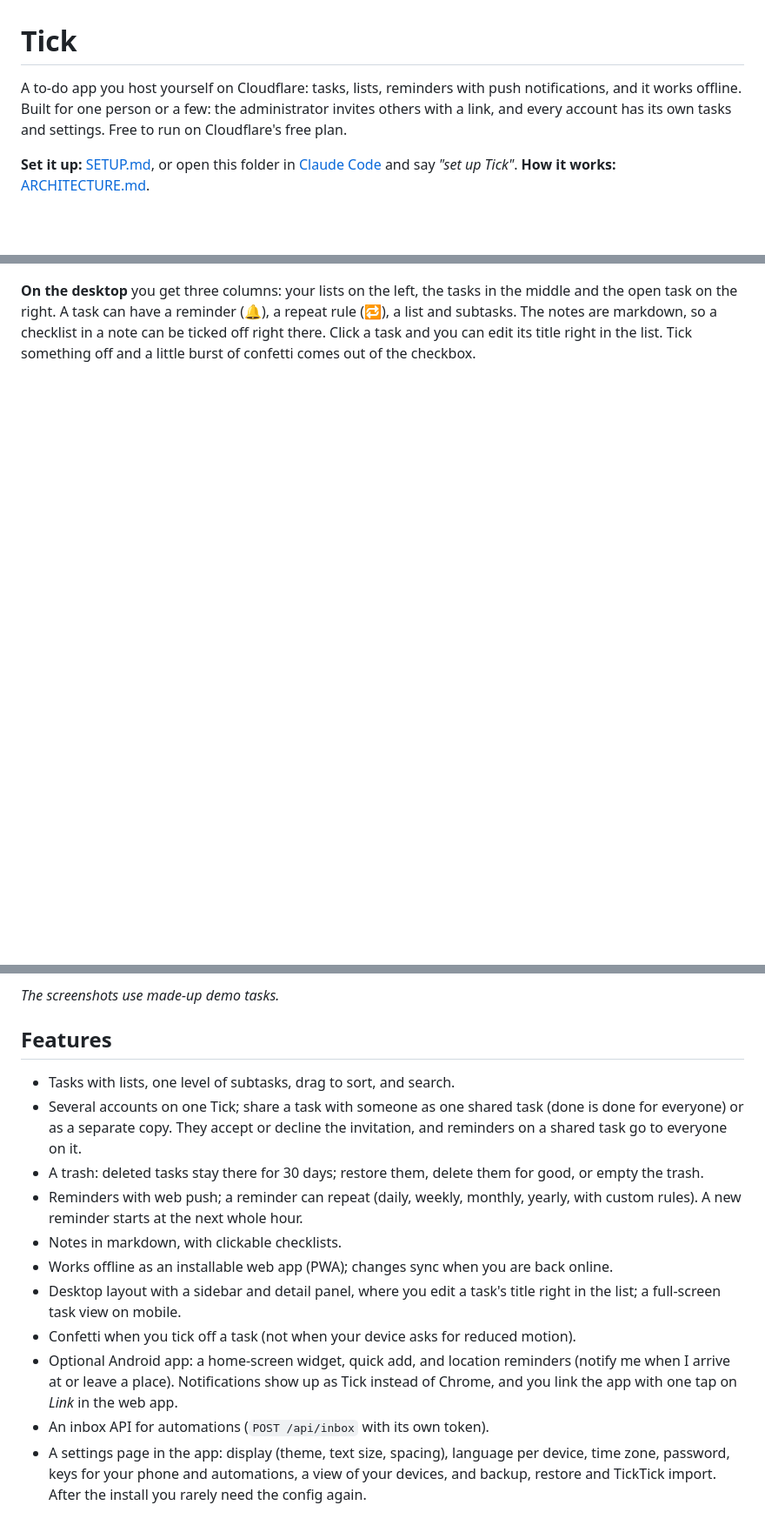
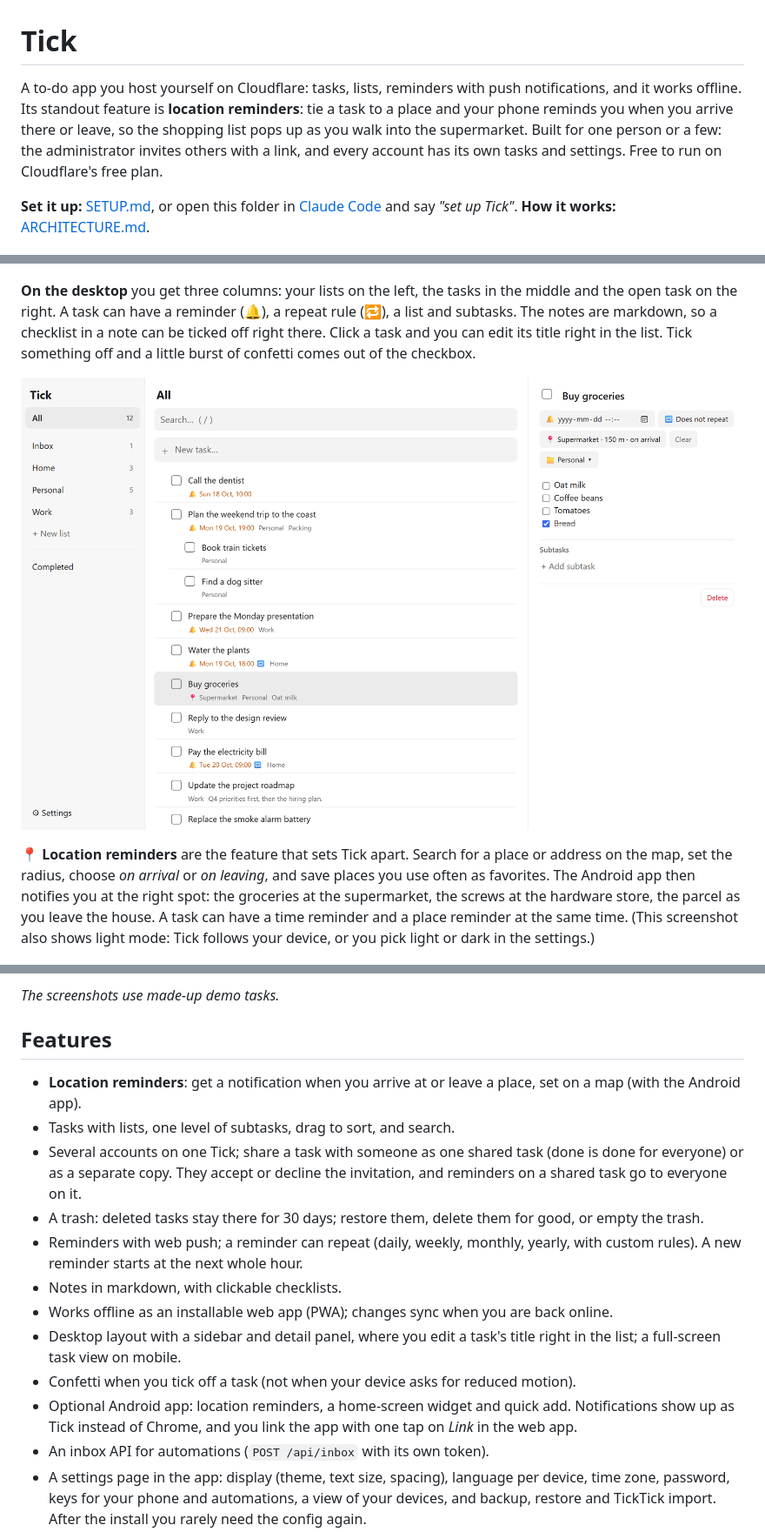
Before and after one commit to DioVayne/tick, a Markdown page: README.md, 3 parts joined by grey strips. Shown at 87% size. GitHub-like rendering; blank space fills up the shorter version.

Commit message:
README: locatieherinneringen prominenter
In de intro, als eigen sectie met screenshot direct na de desktop, en als
eerste punt bij de features.

Co-Authored-By: Claude Opus 5.5 <noreply@anthropic.com>

```diff
--- a/README.md
+++ b/README.md
@@ -1,6 +1,6 @@
 # Tick
 
-A to-do app you host yourself on Cloudflare: tasks, lists, reminders with push notifications, and it works offline. Built for one person or a few: the administrator invites others with a link, and every account has its own tasks and settings. Free to run on Cloudflare's free plan.
+A to-do app you host yourself on Cloudflare: tasks, lists, reminders with push notifications, and it works offline. Its standout feature is **location reminders**: tie a task to a place and your phone reminds you when you arrive there or leave, so the shopping list pops up as you walk into the supermarket. Built for one person or a few: the administrator invites others with a link, and every account has its own tasks and settings. Free to run on Cloudflare's free plan.
 
 **Set it up:** [SETUP.md](SETUP.md), or open this folder in [Claude Code](https://claude.com/claude-code) and say *"set up Tick"*.
 **How it works:** [ARCHITECTURE.md](ARCHITECTURE.md).
@@ -11,6 +11,10 @@ A to-do app you host yourself on Cloudflare: tasks, lists, reminders with push n
 
 **On the desktop** you get three columns: your lists on the left, the tasks in the middle and the open task on the right. A task can have a reminder (🔔), a repeat rule (🔁), a list and subtasks. The notes are markdown, so a checklist in a note can be ticked off right there. Click a task and you can edit its title right in the list. Tick something off and a little burst of confetti comes out of the checkbox.
 
+![Tick in light mode with a task that has a location reminder at the supermarket](docs/screenshots/desktop-light.png)
+
+**📍 Location reminders** are the feature that sets Tick apart. Search for a place or address on the map, set the radius, choose *on arrival* or *on leaving*, and save places you use often as favorites. The Android app then notifies you at the right spot: the groceries at the supermarket, the screws at the hardware store, the parcel as you leave the house. A task can have a time reminder and a place reminder at the same time. (This screenshot also shows light mode: Tick follows your device, or you pick light or dark in the settings.)
+
 ![The share dialog: pick someone, then choose a shared task or a copy](docs/screenshots/sharing.png)
 
 **Sharing** works between the accounts on your Tick. Pick someone from the list (or type a name or email address) and choose *Shared*, one task for both of you, where done is done for everyone, or *Copy*, which gives them their own copy. They get an invitation at the top of their list to accept or decline. The task shows who it is shared with, and a reminder on a shared task reaches everyone on it. The owner can remove people; the others can stop sharing whenever they like.
@@ -37,6 +37,7 @@ A to-do app you host yourself on Cloudflare: tasks, lists, reminders with push n
 *The screenshots use made-up demo tasks.*
 
 ## Features
+- **Location reminders**: get a notification when you arrive at or leave a place, set on a map (with the Android app).
 - Tasks with lists, one level of subtasks, drag to sort, and search.
 - Several accounts on one Tick; share a task with someone as one shared task (done is done for everyone) or as a separate copy. They accept or decline the invitation, and reminders on a shared task go to everyone on it.
 - A trash: deleted tasks stay there for 30 days; restore them, delete them for good, or empty the trash.
@@ -45,7 +46,7 @@ A to-do app you host yourself on Cloudflare: tasks, lists, reminders with push n
 - Works offline as an installable web app (PWA); changes sync when you are back online.
 - Desktop layout with a sidebar and detail panel, where you edit a task's title right in the list; a full-screen task view on mobile.
 - Confetti when you tick off a task (not when your device asks for reduced motion).
-- Optional Android app: a home-screen widget, quick add, and location reminders (notify me when I arrive at or leave a place). Notifications show up as Tick instead of Chrome, and you link the app with one tap on *Link* in the web app.
+- Optional Android app: location reminders, a home-screen widget and quick add. Notifications show up as Tick instead of Chrome, and you link the app with one tap on *Link* in the web app.
 - An inbox API for automations (`POST /api/inbox` with its own token).
 - A settings page in the app: display (theme, text size, spacing), language per device, time zone, password, keys for your phone and automations, a view of your devices, and backup, restore and TickTick import. After the install you rarely need the config again.
 - English and Dutch; your own time zone.
```
Also changed, not shown: other parts of README.md (+0 -4 lines).
